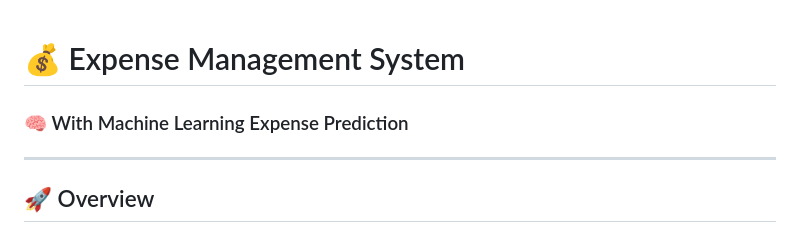
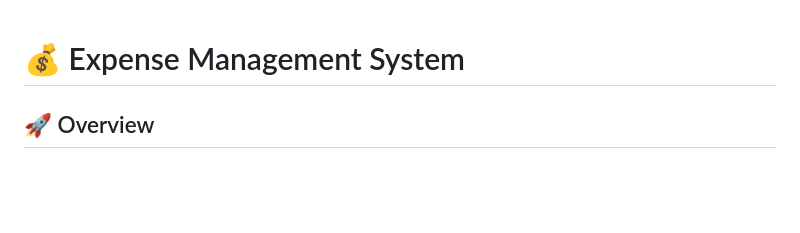
Before and after one commit to harshpareshbhaigosalya/bugs-ke-shikari, a Markdown page: README.md, the part around the change. Drawn GitHub-style; blank space fills up the shorter version.

```diff
--- a/README.md
+++ b/README.md
@@ -1,8 +1,4 @@
 # 💰 Expense Management System
-
-### 🧠 With Machine Learning Expense Prediction
-
----
 
 ## 🚀 Overview
 
```
